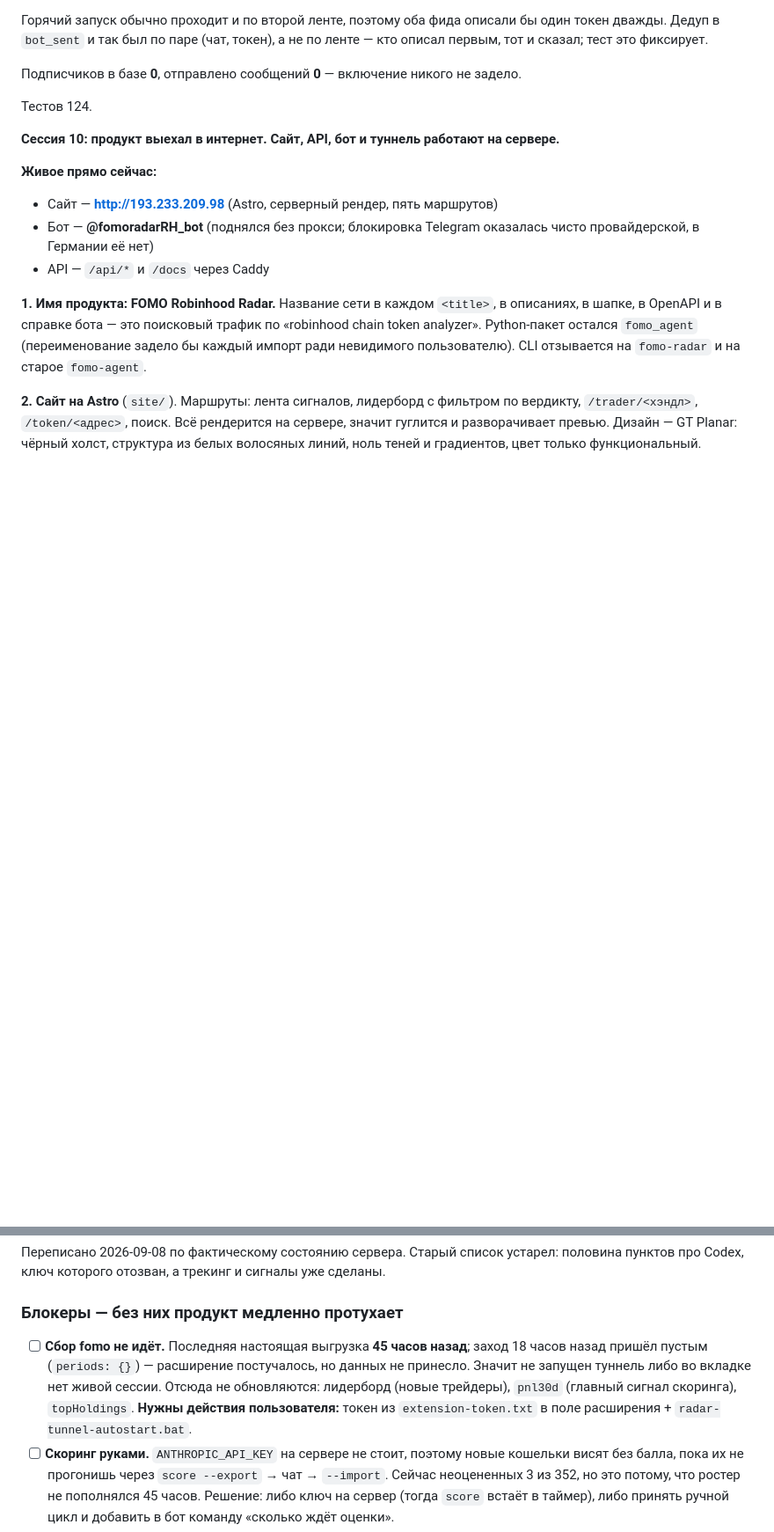
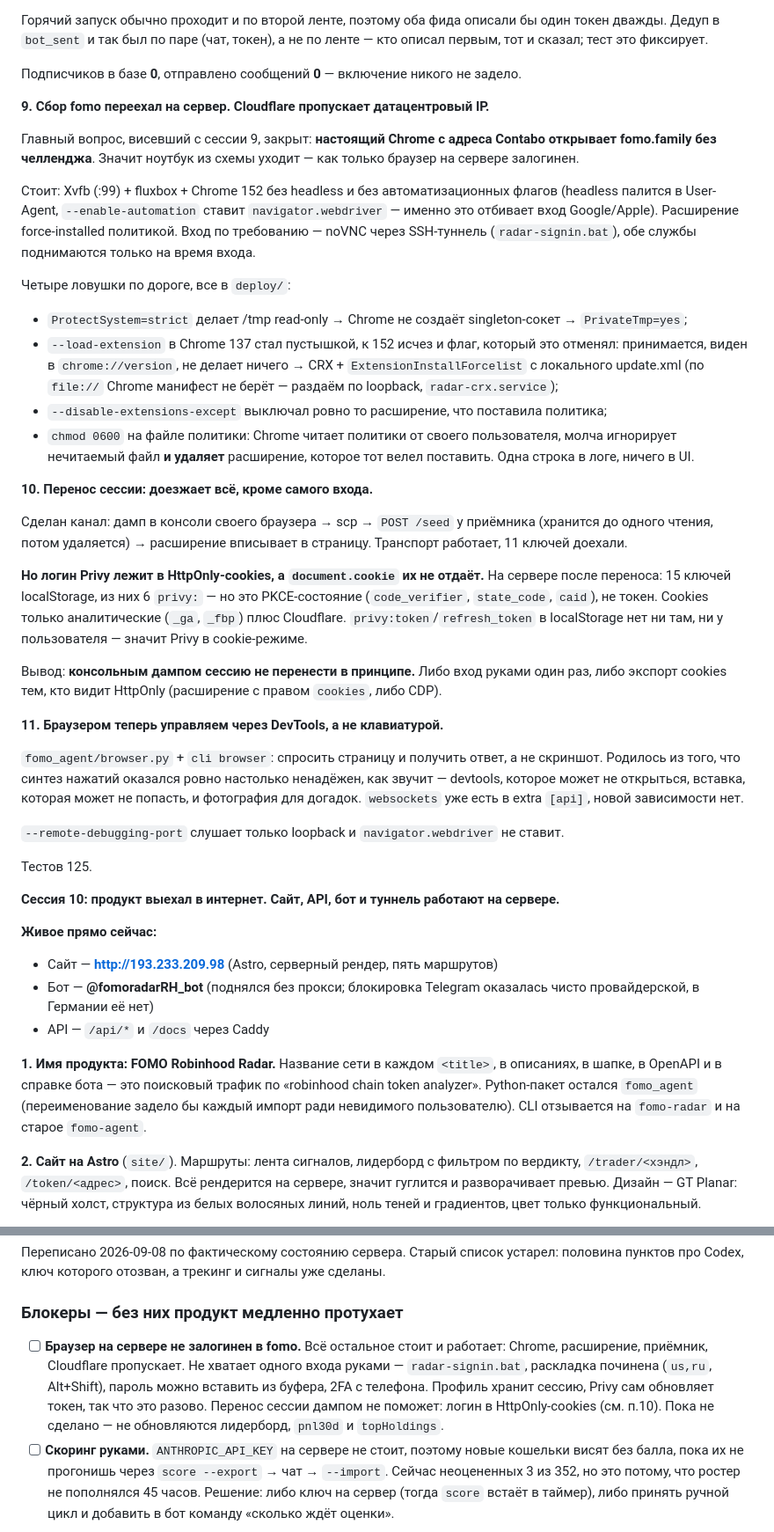
Before and after one commit to alvaropaixaodesouza-jpg/smart-money-radar, a Markdown page: docs/STATUS.md, 2 parts joined by grey strips. Shown at 88% size. GitHub-like rendering; blank space fills up the shorter version.

Commit message:
Record the browser move and what the session transfer cannot carry
Cloudflare accepts the datacentre address from a real Chrome, which was the
open question. What is left is one sign-in, and the console dump cannot do it
for us: Privy keeps the login in HttpOnly cookies, so the transfer carried the
PKCE state and the analytics cookies and none of the credential.

Co-Authored-By: Claude Opus 5 <noreply@anthropic.com>

```diff
--- a/docs/STATUS.md
+++ b/docs/STATUS.md
@@ -64,7 +64,33 @@
 
 Подписчиков в базе **0**, отправлено сообщений **0** — включение никого не задело.
 
-Тестов 124.
+**9. Сбор fomo переехал на сервер. Cloudflare пропускает датацентровый IP.**
+
+Главный вопрос, висевший с сессии 9, закрыт: **настоящий Chrome с адреса Contabo открывает fomo.family без челленджа**. Значит ноутбук из схемы уходит — как только браузер на сервере залогинен.
+
+Стоит: Xvfb (:99) + fluxbox + Chrome 152 без headless и без автоматизационных флагов (headless палится в User-Agent, `--enable-automation` ставит `navigator.webdriver` — именно это отбивает вход Google/Apple). Расширение force-installed политикой. Вход по требованию — noVNC через SSH-туннель (`radar-signin.bat`), обе службы поднимаются только на время входа.
+
+Четыре ловушки по дороге, все в `deploy/`:
+- `ProtectSystem=strict` делает /tmp read-only → Chrome не создаёт singleton-сокет → `PrivateTmp=yes`;
+- `--load-extension` в Chrome 137 стал пустышкой, к 152 исчез и флаг, который это отменял: принимается, виден в `chrome://version`, не делает ничего → CRX + `ExtensionInstallForcelist` с локального update.xml (по `file://` Chrome манифест не берёт — раздаём по loopback, `radar-crx.service`);
+- `--disable-extensions-except` выключал ровно то расширение, что поставила политика;
+- `chmod 0600` на файле политики: Chrome читает политики от своего пользователя, молча игнорирует нечитаемый файл **и удаляет** расширение, которое тот велел поставить. Одна строка в логе, ничего в UI.
+
+**10. Перенос сессии: доезжает всё, кроме самого входа.**
+
+Сделан канал: дамп в консоли своего браузера → scp → `POST /seed` у приёмника (хранится до одного чтения, потом удаляется) → расширение вписывает в страницу. Транспорт работает, 11 ключей доехали.
+
+**Но логин Privy лежит в HttpOnly-cookies, а `document.cookie` их не отдаёт.** На сервере после переноса: 15 ключей localStorage, из них 6 `privy:` — но это PKCE-состояние (`code_verifier`, `state_code`, `caid`), не токен. Cookies только аналитические (`_ga`, `_fbp`) плюс Cloudflare. `privy:token`/`refresh_token` в localStorage нет ни там, ни у пользователя — значит Privy в cookie-режиме.
+
+Вывод: **консольным дампом сессию не перенести в принципе.** Либо вход руками один раз, либо экспорт cookies тем, кто видит HttpOnly (расширение с правом `cookies`, либо CDP).
+
+**11. Браузером теперь управляем через DevTools, а не клавиатурой.**
+
+`fomo_agent/browser.py` + `cli browser`: спросить страницу и получить ответ, а не скриншот. Родилось из того, что синтез нажатий оказался ровно настолько ненадёжен, как звучит — devtools, которое может не открыться, вставка, которая может не попасть, и фотография для догадок. `websockets` уже есть в extra `[api]`, новой зависимости нет.
+
+`--remote-debugging-port` слушает только loopback и `navigator.webdriver` не ставит.
+
+Тестов 125.
 
 **Сессия 10: продукт выехал в интернет. Сайт, API, бот и туннель работают на сервере.**
 
@@ -349,12 +375,12 @@ Robinhood-кошельки ушли на trenches, поэтому Codex оста
 
 ### Блокеры — без них продукт медленно протухает
 
-- [ ] **Сбор fomo не идёт.** Последняя настоящая выгрузка **45 часов назад**; заход 18 часов
-      назад пришёл пустым (`periods: {}`) — расширение постучалось, но данных не принесло.
-      Значит не запущен туннель либо во вкладке нет живой сессии. Отсюда не обновляются:
-      лидерборд (новые трейдеры), `pnl30d` (главный сигнал скоринга), `topHoldings`.
-      **Нужны действия пользователя:** токен из `extension-token.txt` в поле расширения +
-      `radar-tunnel-autostart.bat`.
+- [ ] **Браузер на сервере не залогинен в fomo.** Всё остальное стоит и работает: Chrome,
+      расширение, приёмник, Cloudflare пропускает. Не хватает одного входа руками —
+      `radar-signin.bat`, раскладка починена (`us,ru`, Alt+Shift), пароль можно вставить из
+      буфера, 2FA с телефона. Профиль хранит сессию, Privy сам обновляет токен, так что это
+      разово. Перенос сессии дампом не поможет: логин в HttpOnly-cookies (см. п.10).
+      Пока не сделано — не обновляются лидерборд, `pnl30d` и `topHoldings`.
 - [ ] **Скоринг руками.** `ANTHROPIC_API_KEY` на сервере не стоит, поэтому новые кошельки
       висят без балла, пока их не прогонишь через `score --export` → чат → `--import`.
       Сейчас неоцененных 3 из 352, но это потому, что ростер не пополнялся 45 часов.
```
